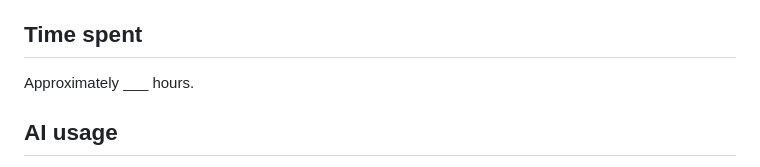
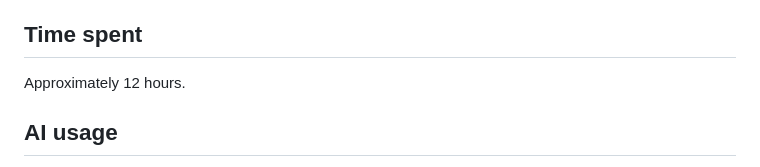
Before and after one commit to XinzhouLi/sensor_telemetry_service, a Markdown page: README.md, the part around the change. GitHub-like rendering.

Commit message:
docs: complete readme, comments for frontend

```diff
--- a/README.md
+++ b/README.md
@@ -95,7 +95,7 @@ flutter test
 
 ## Time spent
 
-Approximately ___ hours.
+Approximately 12 hours.
 
 ## AI usage
 
```
